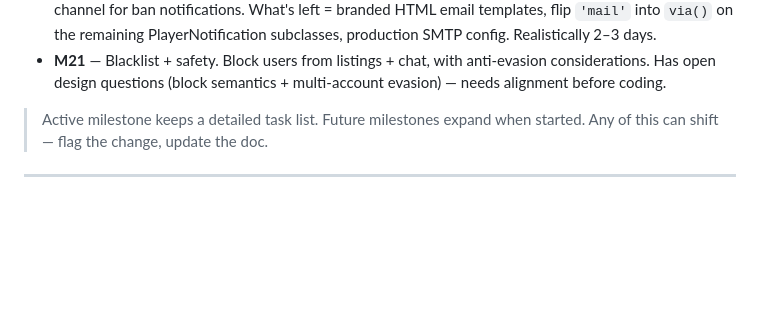
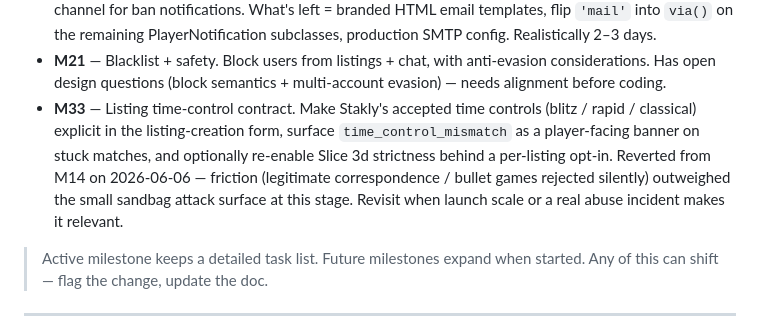
Before and after one commit to Lukabrazi111/stakly, a Markdown page: milestones.md, the part around the change. Rendered like a GitHub page; blank space fills up the shorter version.

Commit message:
chore(milestones): park M33 — listing time-control contract (deferred from M14 Slice 3d)

```diff
--- a/milestones.md
+++ b/milestones.md
@@ -24,6 +24,7 @@ _None — pick the next milestone from "Active / upcoming" below._
 - **M28** — Designed Fees page. Hand-coded marketing surface — transparent 5–10% commission disclosure, interactive calculator, replaces footer Support link in header nav. Pre-launch trust signal; design-driven (`ui-ux-pro-max` skill).
 - **M20** — Email notifications. **Spec materially shrunk**: M27 P5 already shipped the in-app preferences UI + `notification_preferences` table + 9 `PlayerNotification` classes; M30 P4 wired the `mail` channel for ban notifications. What's left = branded HTML email templates, flip `'mail'` into `via()` on the remaining PlayerNotification subclasses, production SMTP config. Realistically 2–3 days.
 - **M21** — Blacklist + safety. Block users from listings + chat, with anti-evasion considerations. Has open design questions (block semantics + multi-account evasion) — needs alignment before coding.
+- **M33** — Listing time-control contract. Make Stakly's accepted time controls (blitz / rapid / classical) explicit in the listing-creation form, surface `time_control_mismatch` as a player-facing banner on stuck matches, and optionally re-enable Slice 3d strictness behind a per-listing opt-in. Reverted from M14 on 2026-06-06 — friction (legitimate correspondence / bullet games rejected silently) outweighed the small sandbag attack surface at this stage. Revisit when launch scale or a real abuse incident makes it relevant.
 
 > Active milestone keeps a detailed task list. Future milestones expand when started. Any of this can shift — flag the change, update the doc.
 
```
